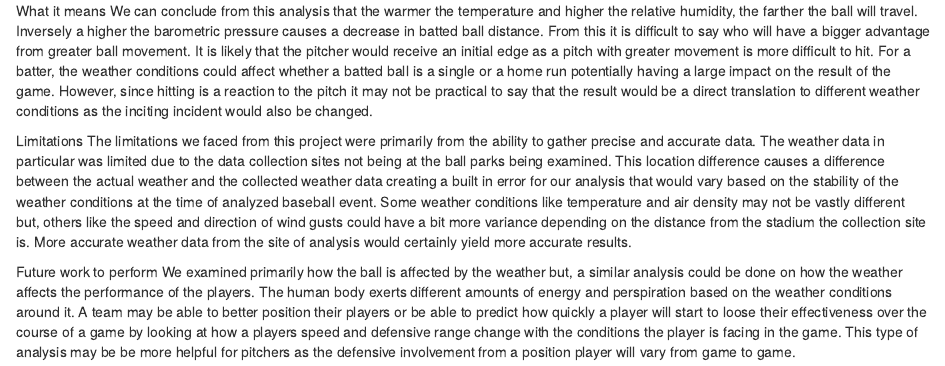
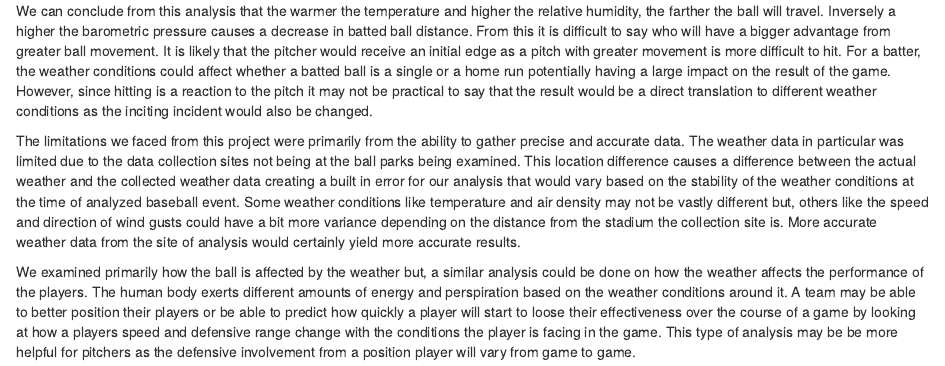
Before and after one commit to Bauer312/weather-effect, an R Markdown document (discussion.Rmd): the page in a window 1100 px wide, from its top. Rendered offline with R 4.5, knitr and Pandoc, with nearby package versions.

Commit message:
Add link to repo and adjust discussion

```diff
--- a/discussion.Rmd
+++ b/discussion.Rmd
@@ -1,8 +1,5 @@
-What it means
-  We can conclude from this analysis that the warmer the temperature and higher the relative humidity, the farther the ball will travel.  Inversely a higher the barometric pressure causes a decrease in batted ball distance.  From this it is difficult to say who will have a bigger advantage from greater ball movement.  It is likely that the pitcher would receive an initial edge as a pitch with greater movement is more difficult to hit.  For a batter, the weather conditions could affect whether a batted ball is a single or a home run potentially having a large impact on the result of the game.  However, since hitting is a reaction to the pitch it may not be practical to say that the result would be a direct translation to different weather conditions as the inciting incident would also be changed.
+We can conclude from this analysis that the warmer the temperature and higher the relative humidity, the farther the ball will travel.  Inversely a higher the barometric pressure causes a decrease in batted ball distance.  From this it is difficult to say who will have a bigger advantage from greater ball movement.  It is likely that the pitcher would receive an initial edge as a pitch with greater movement is more difficult to hit.  For a batter, the weather conditions could affect whether a batted ball is a single or a home run potentially having a large impact on the result of the game.  However, since hitting is a reaction to the pitch it may not be practical to say that the result would be a direct translation to different weather conditions as the inciting incident would also be changed.
 
-Limitations
-  The limitations we faced from this project were primarily from the ability to gather precise and accurate data.  The weather data in particular was limited due to the data collection sites not being at the ball parks being examined.  This location difference causes a difference between the actual weather and the collected weather data creating a built in error for our analysis that would vary based on the stability of the weather conditions at the time of analyzed baseball event.  Some weather conditions like temperature and air density may not be vastly different but, others like the speed and direction of wind gusts could have a bit more variance depending on the distance from the stadium the collection site is.  More accurate weather data from the site of analysis would certainly yield more accurate results.
+The limitations we faced from this project were primarily from the ability to gather precise and accurate data.  The weather data in particular was limited due to the data collection sites not being at the ball parks being examined.  This location difference causes a difference between the actual weather and the collected weather data creating a built in error for our analysis that would vary based on the stability of the weather conditions at the time of analyzed baseball event.  Some weather conditions like temperature and air density may not be vastly different but, others like the speed and direction of wind gusts could have a bit more variance depending on the distance from the stadium the collection site is.  More accurate weather data from the site of analysis would certainly yield more accurate results.
 
-Future work to perform
-  We examined primarily how the ball is affected by the weather but, a similar analysis could be done on how the weather affects the performance of the players.  The human body exerts different amounts of energy and perspiration based on the weather conditions around it.  A team may be able to better position their players or be able to predict how quickly a player will start to loose their effectiveness over the course of a game by looking at how a players speed and defensive range change with the conditions the player is facing in the game.  This type of analysis may be be more helpful for pitchers as the defensive involvement from a position player will vary from game to game.
+We examined primarily how the ball is affected by the weather but, a similar analysis could be done on how the weather affects the performance of the players.  The human body exerts different amounts of energy and perspiration based on the weather conditions around it.  A team may be able to better position their players or be able to predict how quickly a player will start to loose their effectiveness over the course of a game by looking at how a players speed and defensive range change with the conditions the player is facing in the game.  This type of analysis may be be more helpful for pitchers as the defensive involvement from a position player will vary from game to game.
```
Also changed, not shown: weathereffect.Rmd (+1 -1 lines).
